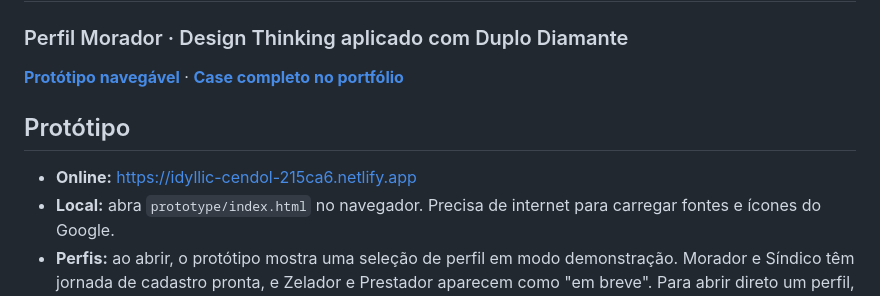
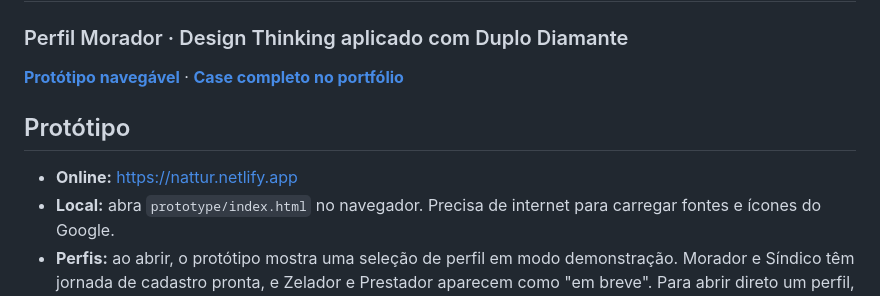
Before and after one commit to orafahell/Nattur, a Markdown page: README.md, the part around one of its changes. Rendered like a GitHub page.

Commit message:
Corrige o link do protótipo para nattur.netlify.app
Co-Authored-By: Claude Sonnet 5.5 <noreply@anthropic.com>
Claude-Session: https://claude.ai/code/session_01U8QJJmuPX5XpBH64VXpQFs

```diff
--- a/README.md
+++ b/README.md
@@ -5,7 +5,7 @@
 
 ## Protótipo
 
-- **Online:** https://idyllic-cendol-215ca6.netlify.app
+- **Online:** https://nattur.netlify.app
 - **Local:** abra `prototype/index.html` no navegador. Precisa de internet para carregar fontes e ícones do Google.
 - **Perfis:** ao abrir, o protótipo mostra uma seleção de perfil em modo demonstração. Morador e Síndico têm jornada de cadastro pronta, e Zelador e Prestador aparecem como "em breve". Para abrir direto um perfil, acrescente `?perfil=morador` ou `?perfil=sindico` ao endereço.
 - Os dados são fictícios. O que você digita fica só na memória do navegador e não é enviado a nenhum servidor.
```
Also changed, not shown: other parts of README.md (+1 -1 lines).
